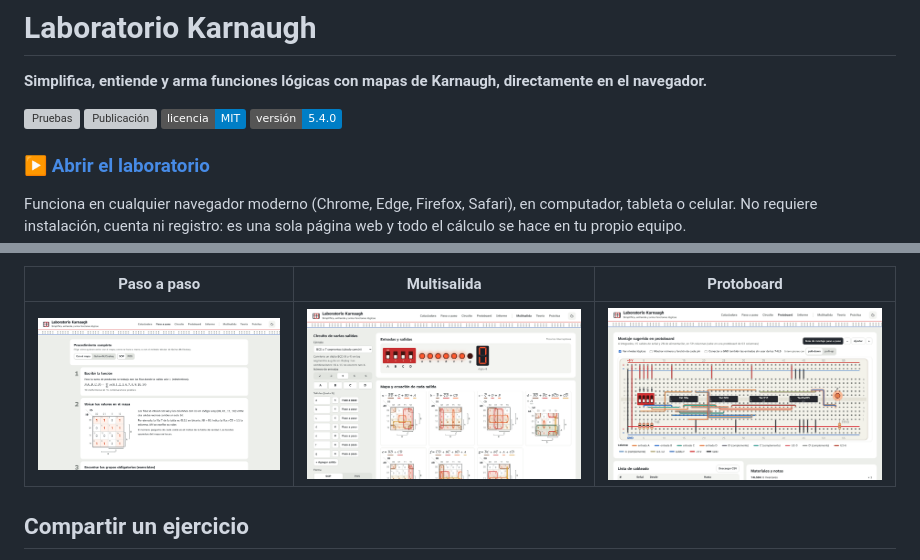
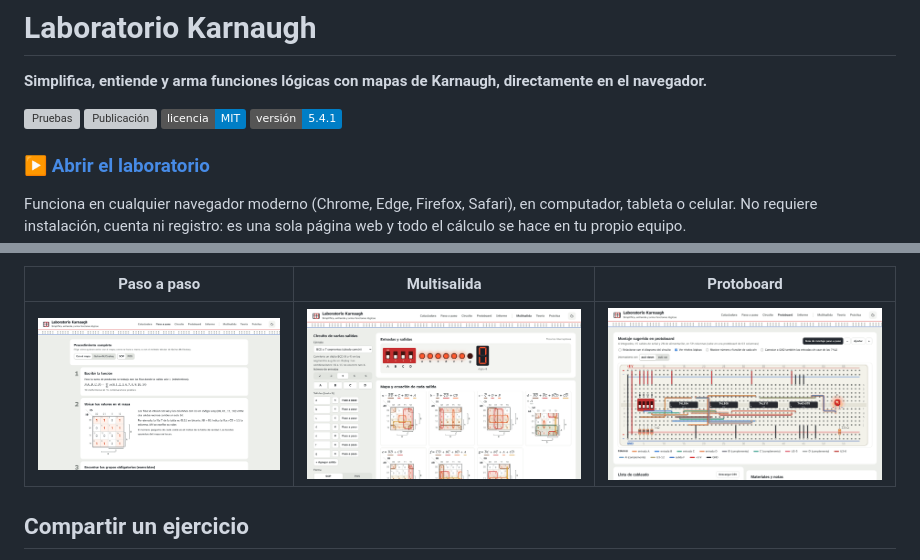
Before and after one commit to andresdasugo/Karnaugh, a Markdown page: README.md, 2 parts joined by grey strips. Rendered like a GitHub page; pictures changed too: docs/img/protoboard.png; badges without logos; grey boxes are pictures that could not be loaded.

```diff
--- a/README.md
+++ b/README.md
@@ -5,7 +5,7 @@
 [![Pruebas](https://github.com/andresdasugo/Karnaugh/actions/workflows/ci.yml/badge.svg)](https://github.com/andresdasugo/Karnaugh/actions/workflows/ci.yml)
 [![Publicación](https://github.com/andresdasugo/Karnaugh/actions/workflows/pages.yml/badge.svg)](https://github.com/andresdasugo/Karnaugh/actions/workflows/pages.yml)
 [![Licencia: MIT](https://img.shields.io/badge/licencia-MIT-blue.svg)](LICENSE)
-![Versión](https://img.shields.io/badge/versión-5.4.0-informational)
+![Versión](https://img.shields.io/badge/versión-5.4.1-informational)
 
 ### ▶ [Abrir el laboratorio](https://andresdasugo.github.io/Karnaugh/)
 
```
Also changed, not shown: CHANGELOG.md (+11 -0 lines), 2 other files.
